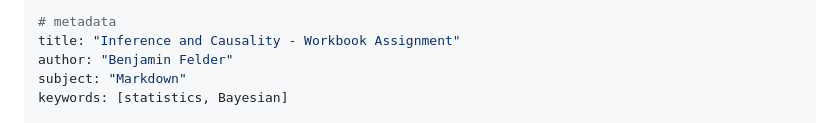
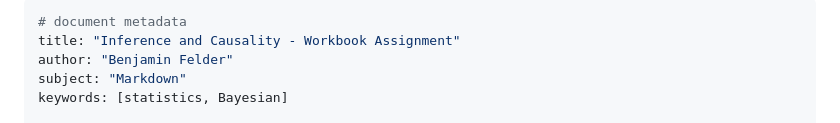
Before and after one commit to pykong/iu-thesis, a Markdown page: thesis.md, the part around the change. Drawn GitHub-style.

Commit message:
Cleanup frontmatter

```diff
--- a/thesis.md
+++ b/thesis.md
@@ -1,5 +1,5 @@
 ---
-# metadata
+# document metadata
 title: "Inference and Causality - Workbook Assignment"
 author: "Benjamin Felder"
 subject: "Markdown"
```
